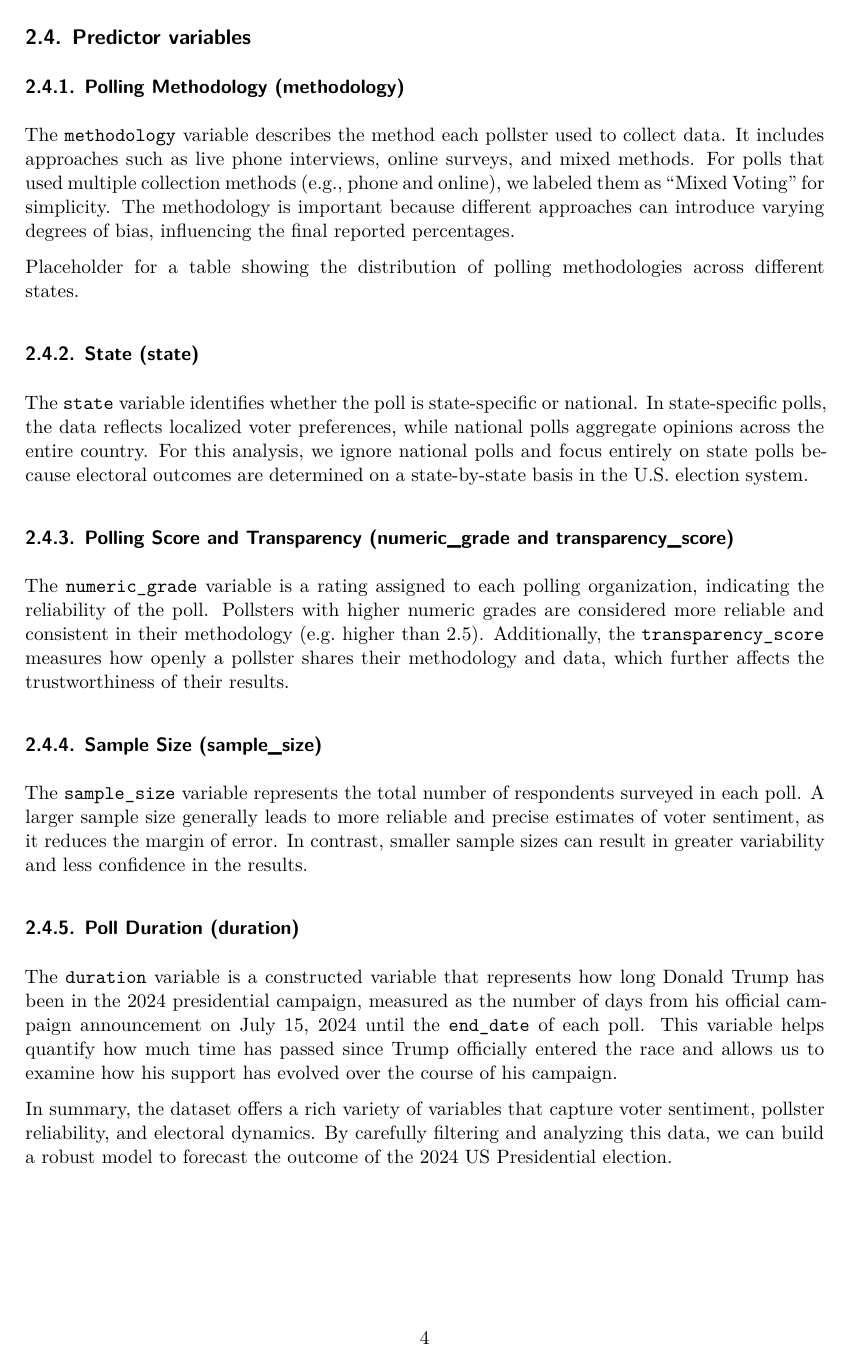
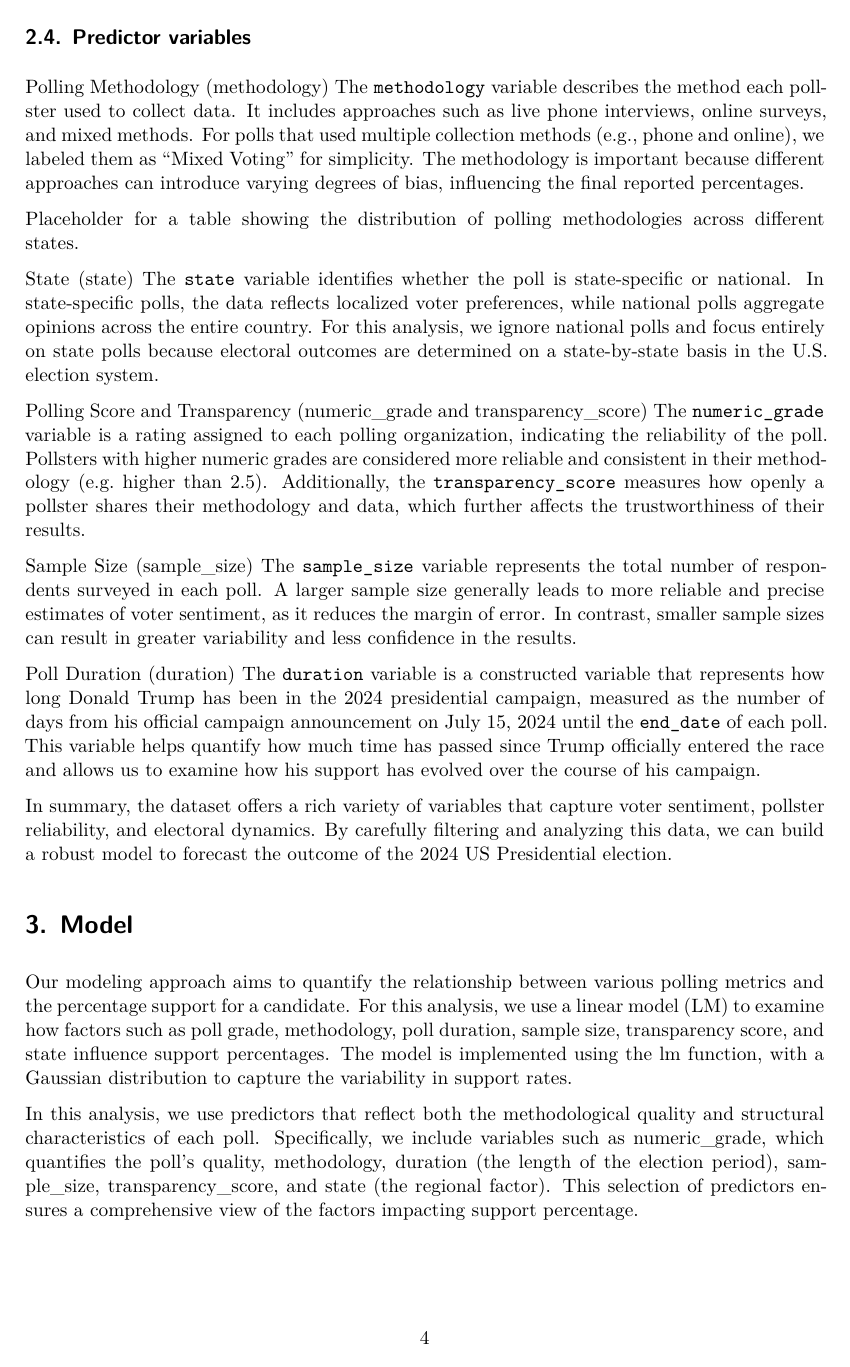
Before and after one commit to leoyliu/Forecasting-the-2024-US-Presidential-Election, a Quarto document (paper/paper.qmd): page 4 of 16. Rendered offline with R 4.5, knitr and Pandoc in place of Quarto, then LaTeX, with nearby package versions; some code elsewhere in the file could not run offline.

Commit message:
update paper

```diff
--- a/paper/paper.qmd
+++ b/paper/paper.qmd
@@ -99,22 +99,21 @@ Initially, Trump's polling percentage appears stable with small fluctuations aro
 The shaded region around the blue line represents the confidence interval, indicating the range within which the true polling percentage is likely to fall, accounting for sampling variation.
 
 ## Predictor variables
-
-### Polling Methodology (methodology)
+Polling Methodology (methodology)
 The `methodology` variable describes the method each pollster used to collect data. It includes approaches such as live phone interviews, online surveys, and mixed methods. For polls that used multiple collection methods (e.g., phone and online), we labeled them as "Mixed Voting" for simplicity. The methodology is important because different approaches can introduce varying degrees of bias, influencing the final reported percentages.
 
 Placeholder for a table showing the distribution of polling methodologies across different states.
 
-### State (state)
+ State (state)
 The `state` variable identifies whether the poll is state-specific or national. In state-specific polls, the data reflects localized voter preferences, while national polls aggregate opinions across the entire country. For this analysis, we ignore national polls and focus entirely on state polls because electoral outcomes are determined on a state-by-state basis in the U.S. election system.
 
-### Polling Score and Transparency (numeric_grade and transparency_score)
+Polling Score and Transparency (numeric_grade and transparency_score)
 The `numeric_grade` variable is a rating assigned to each polling organization, indicating the reliability of the poll. Pollsters with higher numeric grades are considered more reliable and consistent in their methodology (e.g. higher than 2.5). Additionally, the `transparency_score` measures how openly a pollster shares their methodology and data, which further affects the trustworthiness of their results.
 
-### Sample Size (sample_size)
+ Sample Size (sample_size)
 The `sample_size` variable represents the total number of respondents surveyed in each poll. A larger sample size generally leads to more reliable and precise estimates of voter sentiment, as it reduces the margin of error. In contrast, smaller sample sizes can result in greater variability and less confidence in the results.
 
-### Poll Duration (duration)
+ Poll Duration (duration)
 The `duration` variable is a constructed variable that represents how long Donald Trump has been in the 2024 presidential campaign, measured as the number of days from his official campaign announcement on July 15, 2024 until the `end_date` of each poll. This variable helps quantify how much time has passed since Trump officially entered the race and allows us to examine how his support has evolved over the course of his campaign.
 
 In summary, the dataset offers a rich variety of variables that capture voter sentiment, pollster reliability, and electoral dynamics. By carefully filtering and analyzing this data, we can build a robust model to forecast the outcome of the 2024 US Presidential election.
```
Also changed, not shown: paper/paper.qmd (2 more changed lines).
